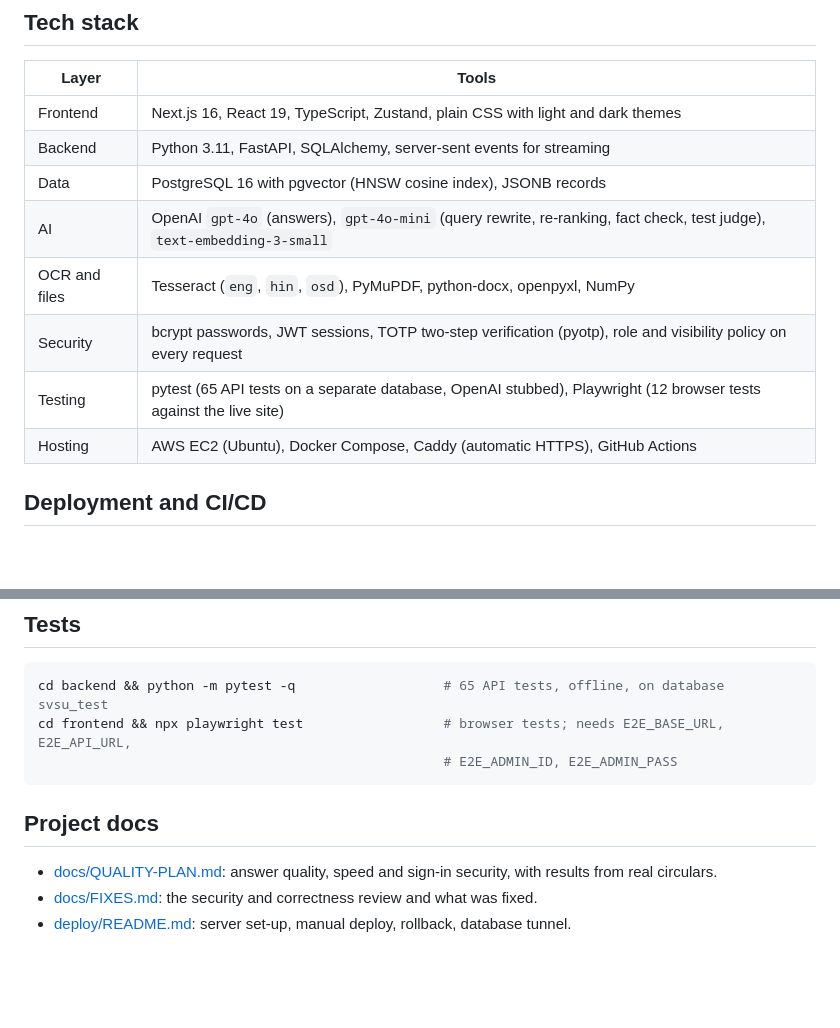
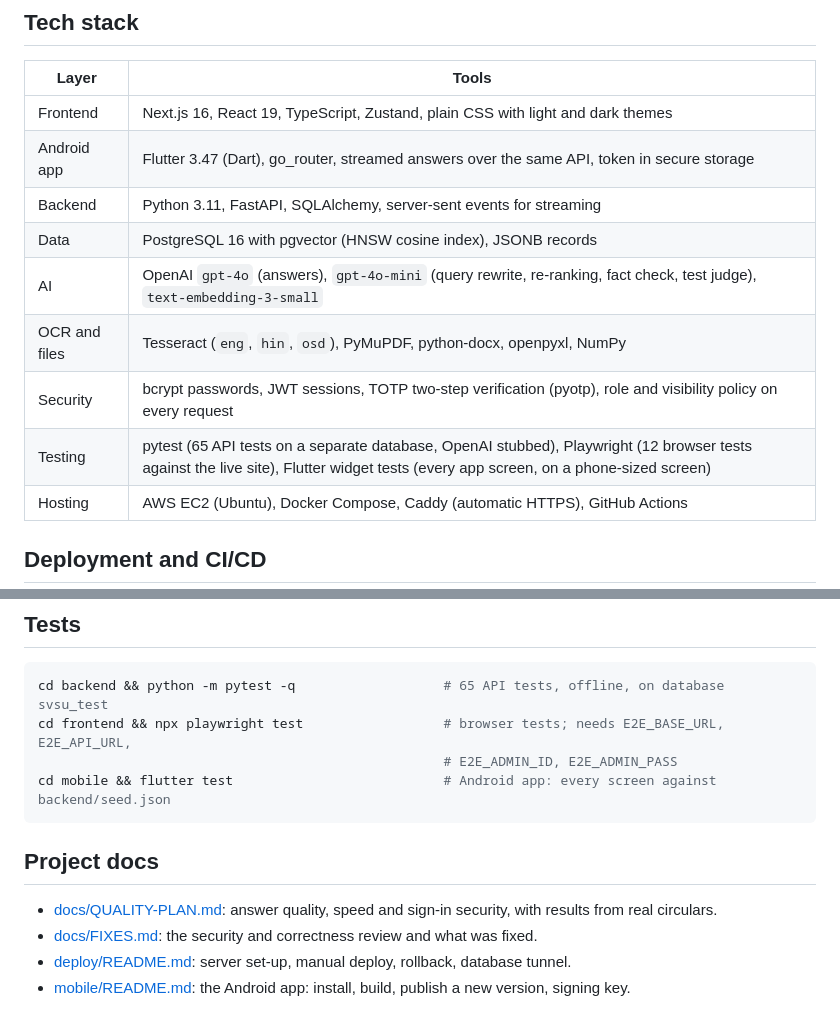
Before and after one commit to Abh1shxkk/svsu-knowledge-assistant, a Markdown page: README.md, 2 parts joined by grey strips. Rendered like a GitHub page; blank space fills up the shorter version.

````diff
--- a/README.md
+++ b/README.md
@@ -91,12 +113,13 @@ checks the result.
 | Layer | Tools |
 |---|---|
 | Frontend | Next.js 16, React 19, TypeScript, Zustand, plain CSS with light and dark themes |
+| Android app | Flutter 3.47 (Dart), go_router, streamed answers over the same API, token in secure storage |
 | Backend | Python 3.11, FastAPI, SQLAlchemy, server-sent events for streaming |
 | Data | PostgreSQL 16 with pgvector (HNSW cosine index), JSONB records |
 | AI | OpenAI `gpt-4o` (answers), `gpt-4o-mini` (query rewrite, re-ranking, fact check, test judge), `text-embedding-3-small` |
 | OCR and files | Tesseract (`eng`, `hin`, `osd`), PyMuPDF, python-docx, openpyxl, NumPy |
 | Security | bcrypt passwords, JWT sessions, TOTP two-step verification (pyotp), role and visibility policy on every request |
-| Testing | pytest (65 API tests on a separate database, OpenAI stubbed), Playwright (12 browser tests against the live site) |
+| Testing | pytest (65 API tests on a separate database, OpenAI stubbed), Playwright (12 browser tests against the live site), Flutter widget tests (every app screen, on a phone-sized screen) |
 | Hosting | AWS EC2 (Ubuntu), Docker Compose, Caddy (automatic HTTPS), GitHub Actions |
 
 ## Deployment and CI/CD
@@ -168,6 +192,7 @@ npm run dev                     # http://localhost:3000
 cd backend && python -m pytest -q                   # 65 API tests, offline, on database svsu_test
 cd frontend && npx playwright test                  # browser tests; needs E2E_BASE_URL, E2E_API_URL,
                                                     # E2E_ADMIN_ID, E2E_ADMIN_PASS
+cd mobile && flutter test                           # Android app: every screen against backend/seed.json
 ```
 
 ## Project docs
@@ -176,3 +201,4 @@ cd frontend && npx playwright test                  # browser tests; needs E2E_B
   from real circulars.
 - [docs/FIXES.md](docs/FIXES.md): the security and correctness review and what was fixed.
 - [deploy/README.md](deploy/README.md): server set-up, manual deploy, rollback, database tunnel.
+- [mobile/README.md](mobile/README.md): the Android app: install, build, publish a new version, signing key.
````
Also changed, not shown: other parts of README.md (+25 -2 lines), docs/screenshots/android-answer.png (added), docs/screenshots/android-citation.png (added), docs/screenshots/android-dashboard.png (added), docs/screenshots/android-library.png (added).
